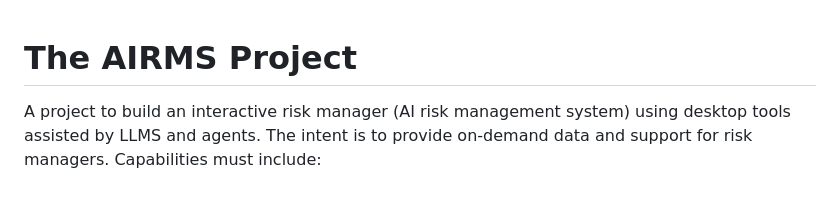
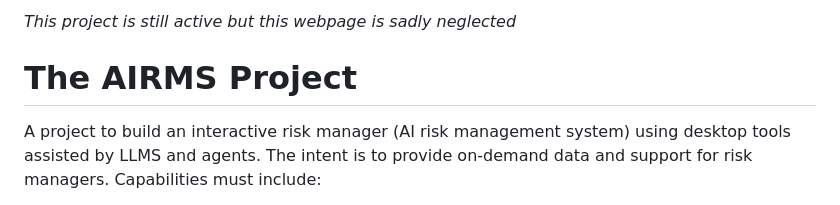
Before and after one commit to agsheves/riskbot, a Markdown page: README.md, the part around the change. Rendered like a GitHub page.

```diff
--- a/README.md
+++ b/README.md
@@ -1,3 +1,5 @@
+*This project is still active but this webpage is sadly neglected*
+
 # The AIRMS Project
 A project to build an interactive risk manager (AI risk management system) using desktop tools assisted by LLMS and agents. The intent is to provide on-demand data and support for risk managers. Capabilities must include:
 
```
